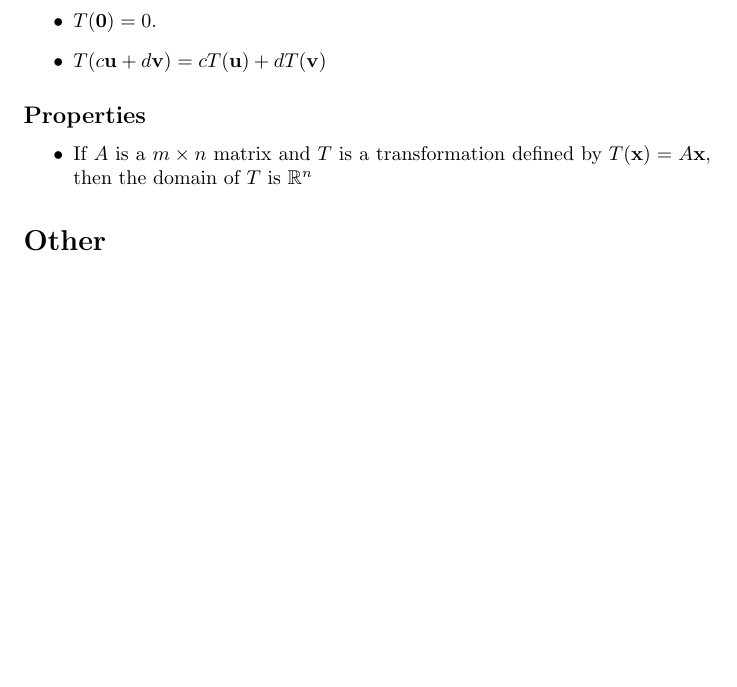
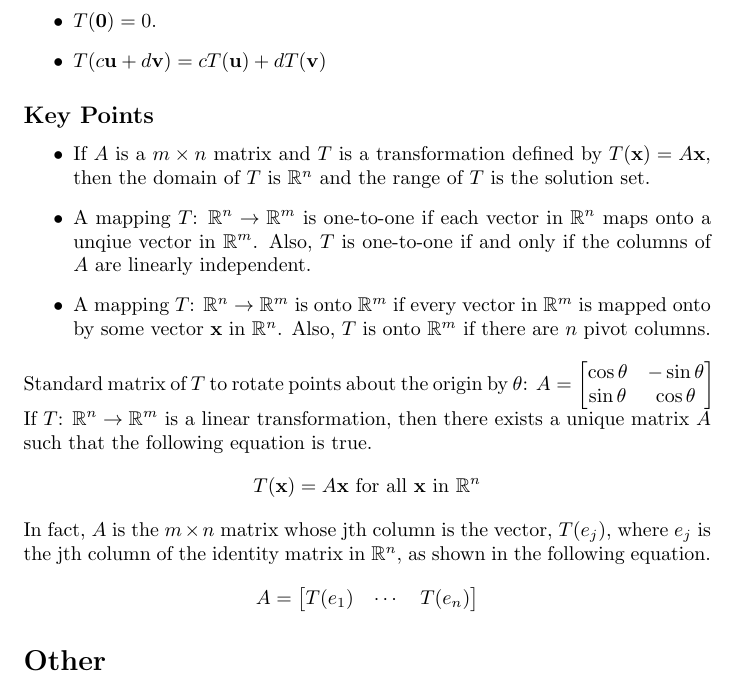
Before and after one commit to DRobinson4105/UCF, a LaTeX document (MAS3105/matrices.tex): part of page 4 of 4, cut so that both start at the same text, the shorter picture padded with empty space. Compiled offline with pdfLaTeX.

Commit message:
Matrix Section 1.9

```diff
--- a/MAS3105/matrices.tex
+++ b/MAS3105/matrices.tex
@@ -147,11 +147,35 @@ transformation to be linear, then:
     \item $T(\mathbf{0})=0$.
     \item $T(c\mathbf{u}+d\mathbf{v})=cT(\mathbf{u})+dT(\mathbf{v})$
 \end{itemize}
-\subsection*{Properties}
+
+\subsection*{Key Points}
 \begin{itemize}
     \item If $A$ is a $m\times n$ matrix and $T$ is a transformation defined by
-    $T(\mathbf{x})=A\mathbf{x}$, then the domain of $T$ is $\mathbb{R}^n$
+    $T(\mathbf{x})=A\mathbf{x}$, then the domain of $T$ is $\mathbb{R}^n$ and the range of $T$ is
+    the solution set.
+    \item A mapping $T$: $\mathbb{R}^n\rightarrow\mathbb{R}^m$ is one-to-one if each vector in
+    $\mathbb{R}^n$ maps onto a unqiue vector in $\mathbb{R}^m$. Also, $T$ is one-to-one if and only
+    if the columns of $A$ are linearly independent.
+    \item A mapping $T$: $\mathbb{R}^n\rightarrow\mathbb{R}^m$ is onto $\mathbb{R}^m$ if every
+    vector in $\mathbb{R}^m$ is mapped onto by some vector $\mathbf{x}$ in $\mathbb{R}^n$. Also,
+    $T$ is onto $\mathbb{R}^m$ if there are $n$ pivot columns.
 \end{itemize}
+
+Standard matrix of $T$ to rotate points about the origin by $\theta$:
+$A=\begin{bmatrix}
+    \cos\theta & -\sin\theta \\
+    \sin\theta & \cos\theta
+\end{bmatrix}$
+
+If $T$: $\mathbb{R}^n\rightarrow\mathbb{R}^m$ is a linear transformation, then there exists a
+unique matrix $A$ such that the following equation is true.
+\[T(\mathbf{x})=A\mathbf{x}\text{ for all }\mathbf{x}\text{ in }\mathbb{R}^n\]
+In fact, $A$ is the $m\times n$ matrix whose jth column is the vector, $T(e_j)$, where $e_j$ is the
+jth column of the identity matrix in $\mathbb{R}^n$, as shown in the following equation.
+\[A=\begin{bmatrix}
+    T(e_1) & \cdots & T(e_n)
+\end{bmatrix}\]
+
 \section*{Other}
 \begin{itemize}
     \item Any list of five real numbers is a vector in $\mathbb{R}^n$
```
Also changed, not shown: MAS3105/matrices.pdf.
